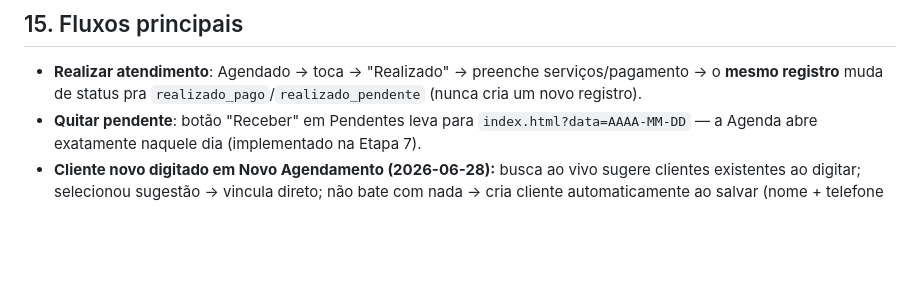
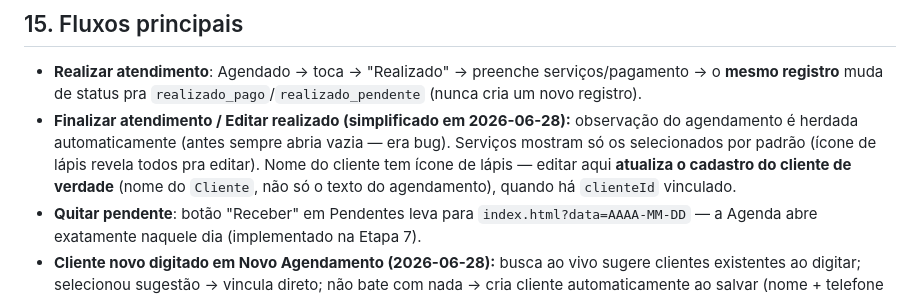
Before and after one commit to vhramalho/agenda-v3, a Markdown page: Documentacao/MASTER_CONTEXT.md, the part around the change. GitHub-like rendering; blank space fills up the shorter version.

Commit message:
Docs: registra simplificacao de Finalizar atendimento/Editar realizado

```diff
--- a/Documentacao/MASTER_CONTEXT.md
+++ b/Documentacao/MASTER_CONTEXT.md
@@ -223,6 +223,7 @@ Ver `docs/LOGICA_E_FLUXO_DE_DADOS.md` seção 3 para os esquemas completos. Resu
 ## 15. Fluxos principais
 
 - **Realizar atendimento**: Agendado → toca → "Realizado" → preenche serviços/pagamento → o **mesmo registro** muda de status pra `realizado_pago`/`realizado_pendente` (nunca cria um novo registro).
+- **Finalizar atendimento / Editar realizado (simplificado em 2026-06-28):** observação do agendamento é herdada automaticamente (antes sempre abria vazia — era bug). Serviços mostram só os selecionados por padrão (ícone de lápis revela todos pra editar). Nome do cliente tem ícone de lápis — editar aqui **atualiza o cadastro do cliente de verdade** (nome do `Cliente`, não só o texto do agendamento), quando há `clienteId` vinculado.
 - **Quitar pendente**: botão "Receber" em Pendentes leva para `index.html?data=AAAA-MM-DD` — a Agenda abre exatamente naquele dia (implementado na Etapa 7).
 - **Cliente novo digitado em Novo Agendamento (2026-06-28):** busca ao vivo sugere clientes existentes ao digitar; selecionou sugestão → vincula direto; não bate com nada → cria cliente automaticamente ao salvar (nome + telefone opcional); bate com nome exatamente igual sem selecionar a sugestão → modal "Usar existente / Criar novo cadastro".
 - **Mover cliente pra lixeira**: remove de `clientes`, insere em `clientesLixeira` — agendamentos antigos não são apagados nem alterados.
```
